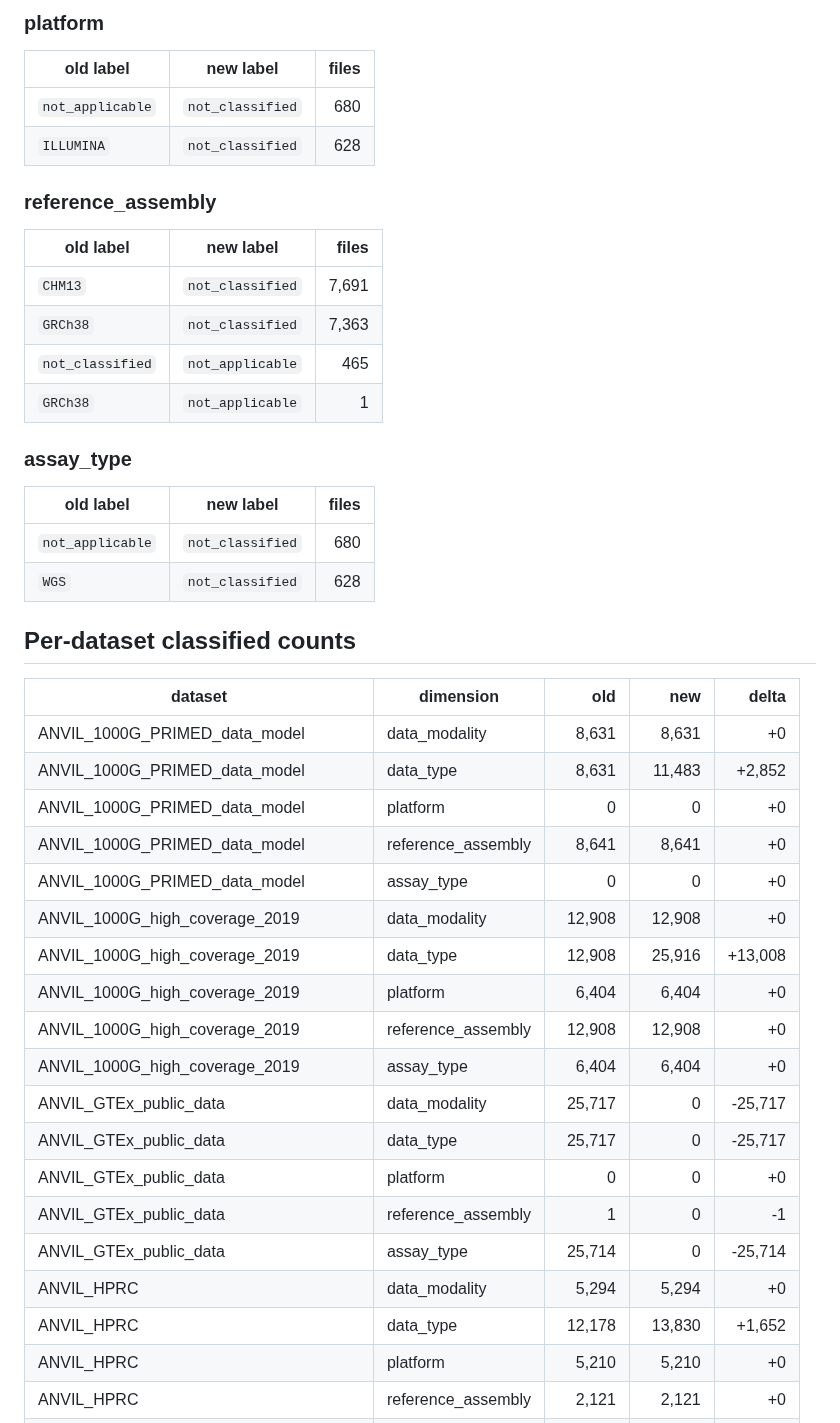
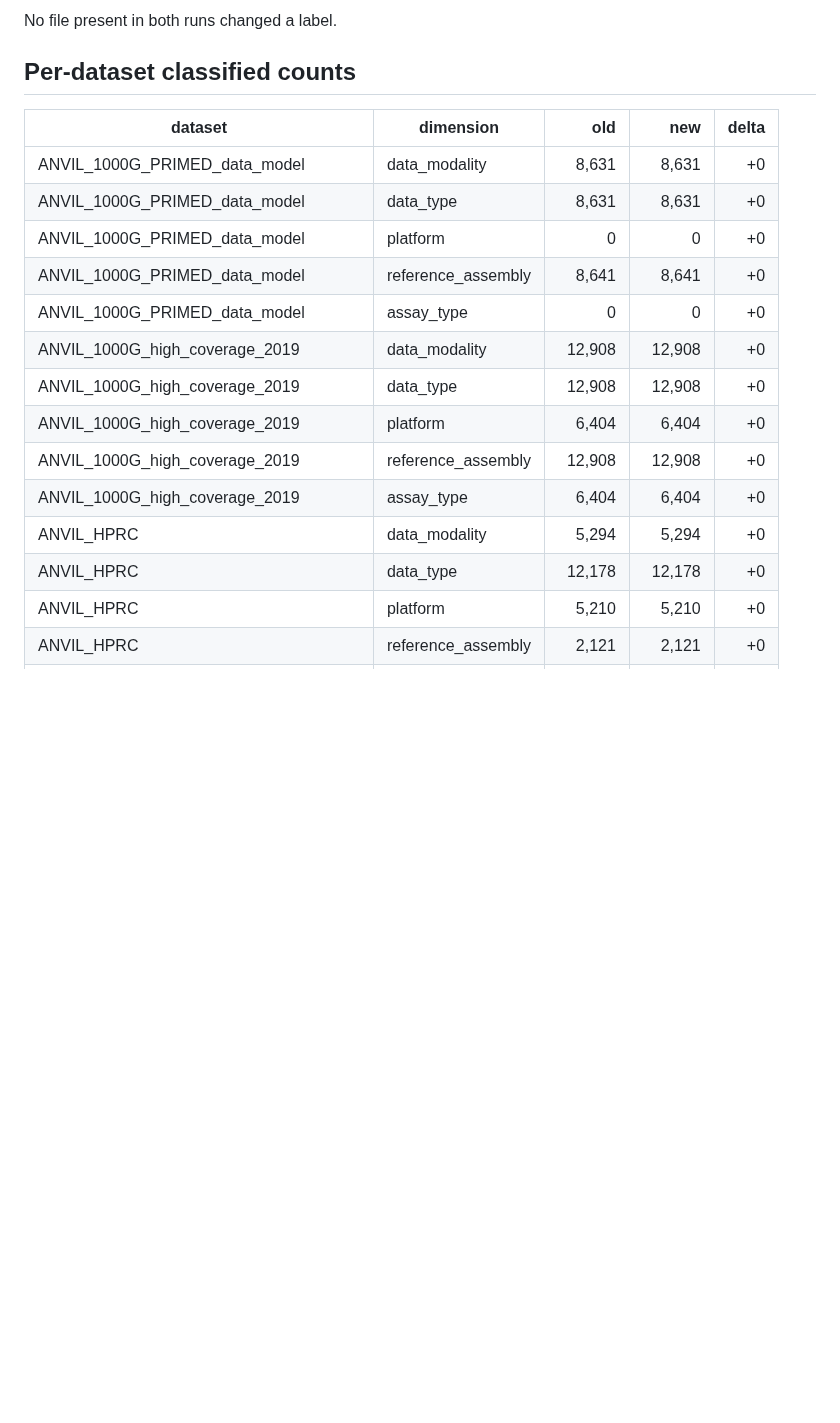
Before and after one commit to DataBiosphere/meta-disco, a Markdown page: docs/corpus-comparison.md, the part around one of its changes. Rendered like a GitHub page; blank space fills up the shorter version.

```diff
--- a/docs/corpus-comparison.md
+++ b/docs/corpus-comparison.md
@@ -90,47 +68,21 @@ runs, which is the only classifier-behaviour column.
-### platform
-
-| old label | new label | files |
-|---|---|---:|
-| `not_applicable` | `not_classified` | 680 |
-| `ILLUMINA` | `not_classified` | 628 |
-
-### reference_assembly
-
-| old label | new label | files |
-|---|---|---:|
-| `CHM13` | `not_classified` | 7,691 |
-| `GRCh38` | `not_classified` | 7,363 |
-| `not_classified` | `not_applicable` | 465 |
-| `GRCh38` | `not_applicable` | 1 |
-
-### assay_type
-
-| old label | new label | files |
-|---|---|---:|
-| `not_applicable` | `not_classified` | 680 |
-| `WGS` | `not_classified` | 628 |
+No file present in both runs changed a label.
 
 ## Per-dataset classified counts
 
 | dataset | dimension | old | new | delta |
 |---|---|---:|---:|---:|
 | ANVIL_1000G_PRIMED_data_model | data_modality | 8,631 | 8,631 | +0 |
-| ANVIL_1000G_PRIMED_data_model | data_type | 8,631 | 11,483 | +2,852 |
+| ANVIL_1000G_PRIMED_data_model | data_type | 8,631 | 8,631 | +0 |
 | ANVIL_1000G_PRIMED_data_model | platform | 0 | 0 | +0 |
 | ANVIL_1000G_PRIMED_data_model | reference_assembly | 8,641 | 8,641 | +0 |
 | ANVIL_1000G_PRIMED_data_model | assay_type | 0 | 0 | +0 |
 | ANVIL_1000G_high_coverage_2019 | data_modality | 12,908 | 12,908 | +0 |
-| ANVIL_1000G_high_coverage_2019 | data_type | 12,908 | 25,916 | +13,008 |
+| ANVIL_1000G_high_coverage_2019 | data_type | 12,908 | 12,908 | +0 |
 | ANVIL_1000G_high_coverage_2019 | platform | 6,404 | 6,404 | +0 |
 | ANVIL_1000G_high_coverage_2019 | reference_assembly | 12,908 | 12,908 | +0 |
 | ANVIL_1000G_high_coverage_2019 | assay_type | 6,404 | 6,404 | +0 |
-| ANVIL_GTEx_public_data | data_modality | 25,717 | 0 | -25,717 |
-| ANVIL_GTEx_public_data | data_type | 25,717 | 0 | -25,717 |
-| ANVIL_GTEx_public_data | platform | 0 | 0 | +0 |
-| ANVIL_GTEx_public_data | reference_assembly | 1 | 0 | -1 |
-| ANVIL_GTEx_public_data | assay_type | 25,714 | 0 | -25,714 |
 | ANVIL_HPRC | data_modality | 5,294 | 5,294 | +0 |
-| ANVIL_HPRC | data_type | 12,178 | 13,830 | +1,652 |
+| ANVIL_HPRC | data_type | 12,178 | 12,178 | +0 |
 | ANVIL_HPRC | platform | 5,210 | 5,210 | +0 |
 | ANVIL_HPRC | reference_assembly | 2,121 | 2,121 | +0 |
 | ANVIL_HPRC | assay_type | 1,057 | 1,057 | +0 |
```
Also changed, not shown: other parts of docs/corpus-comparison.md (+29 -51 lines).
